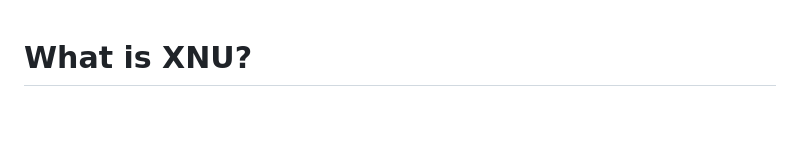
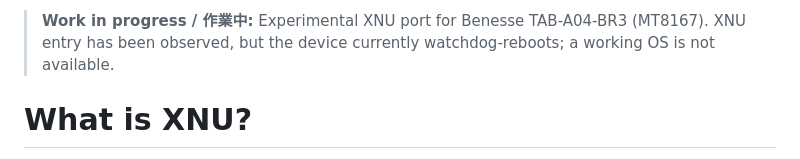
Before and after one commit to ctrlaltf4XC/xnu_kernel_benesse_a04br3, a Markdown page: README.md, the part around the change. Rendered like a GitHub page; blank space fills up the shorter version.

Commit message:
Mark public port as work in progress with watchdog boot status

```diff
--- a/README.md
+++ b/README.md
@@ -1,3 +1,5 @@
+> **Work in progress / 作業中:** Experimental XNU port for Benesse TAB-A04-BR3 (MT8167). XNU entry has been observed, but the device currently watchdog-reboots; a working OS is not available.
+
 What is XNU?
 ===========
 
```
